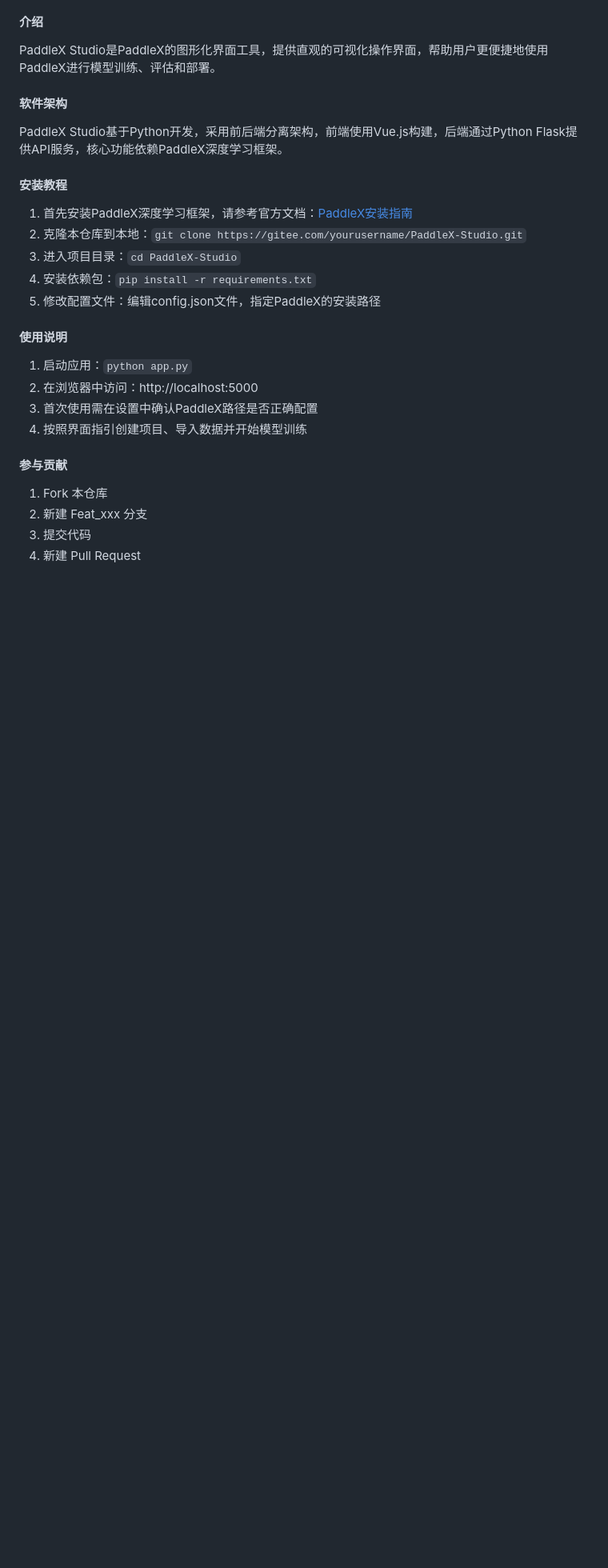
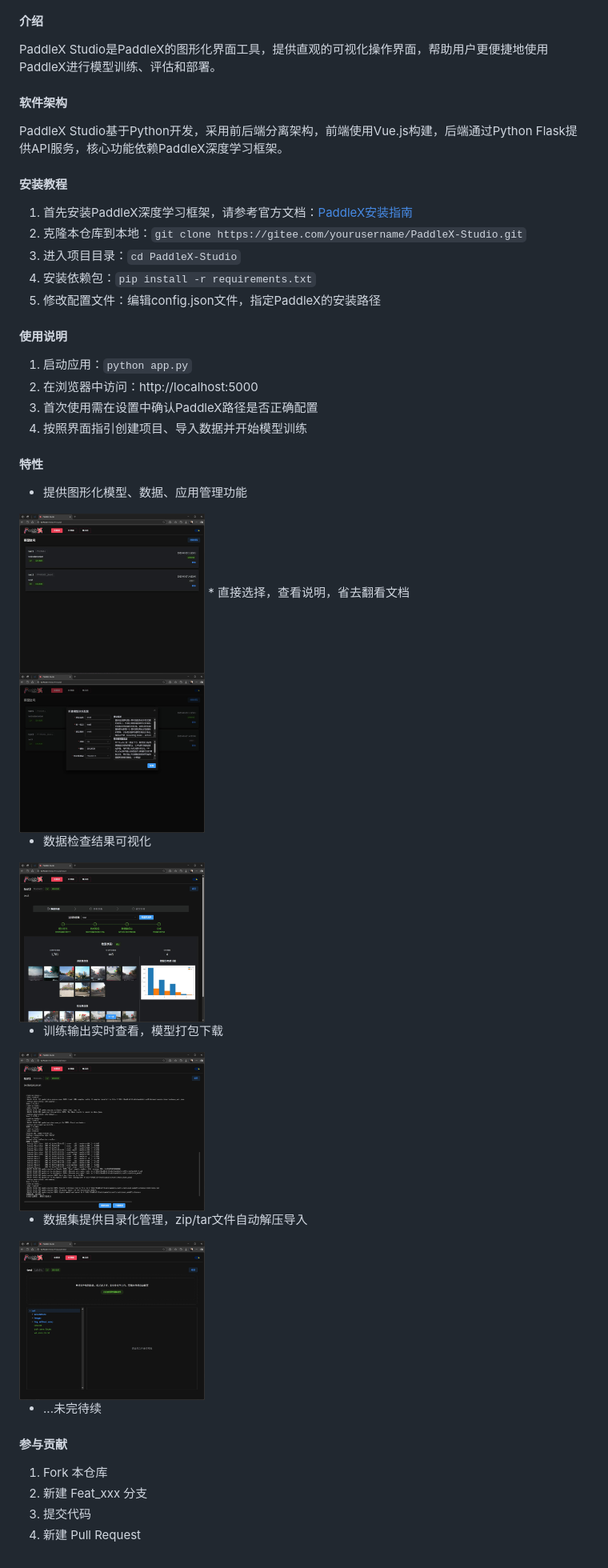
Before and after one commit to fictionking/PaddleX-Studio, a Markdown page: README.md, the part around the change printed below. Shown: that part at 80% size. GitHub-like rendering; pictures changed too: doc/readme/screen01.jpg (added), doc/readme/screen02.jpg (added), doc/readme/screen03.jpg (added); blank space fills up the shorter version.

```diff
--- a/README.md
+++ b/README.md
@@ -23,6 +23,24 @@ PaddleX Studio基于Python开发，采用前后端分离架构，前端使用Vue
 3. 首次使用需在设置中确认PaddleX路径是否正确配置
 4. 按照界面指引创建项目、导入数据并开始模型训练
 
+#### 特性
+
+* 提供图形化模型、数据、应用管理功能
+<img src="doc/readme/screen01.jpg" height="200">
+* 直接选择，查看说明，省去翻看文档
+<img src="doc/readme/screen02.jpg" height="200">
+
+* 数据检查结果可视化
+<img src="doc/readme/screen03.jpg" height="200">
+
+* 训练输出实时查看，模型打包下载
+<img src="doc/readme/screen04.jpg" height="200">
+
+* 数据集提供目录化管理，zip/tar文件自动解压导入
+<img src="doc/readme/screen05.jpg" height="200">
+
+* ...未完待续
+
 #### 参与贡献
 
 1. Fork 本仓库
```
Also changed, not shown: other parts of README.md (+1 -1 lines), doc/readme/banner.png (renamed from templates/assets/banner.png).
